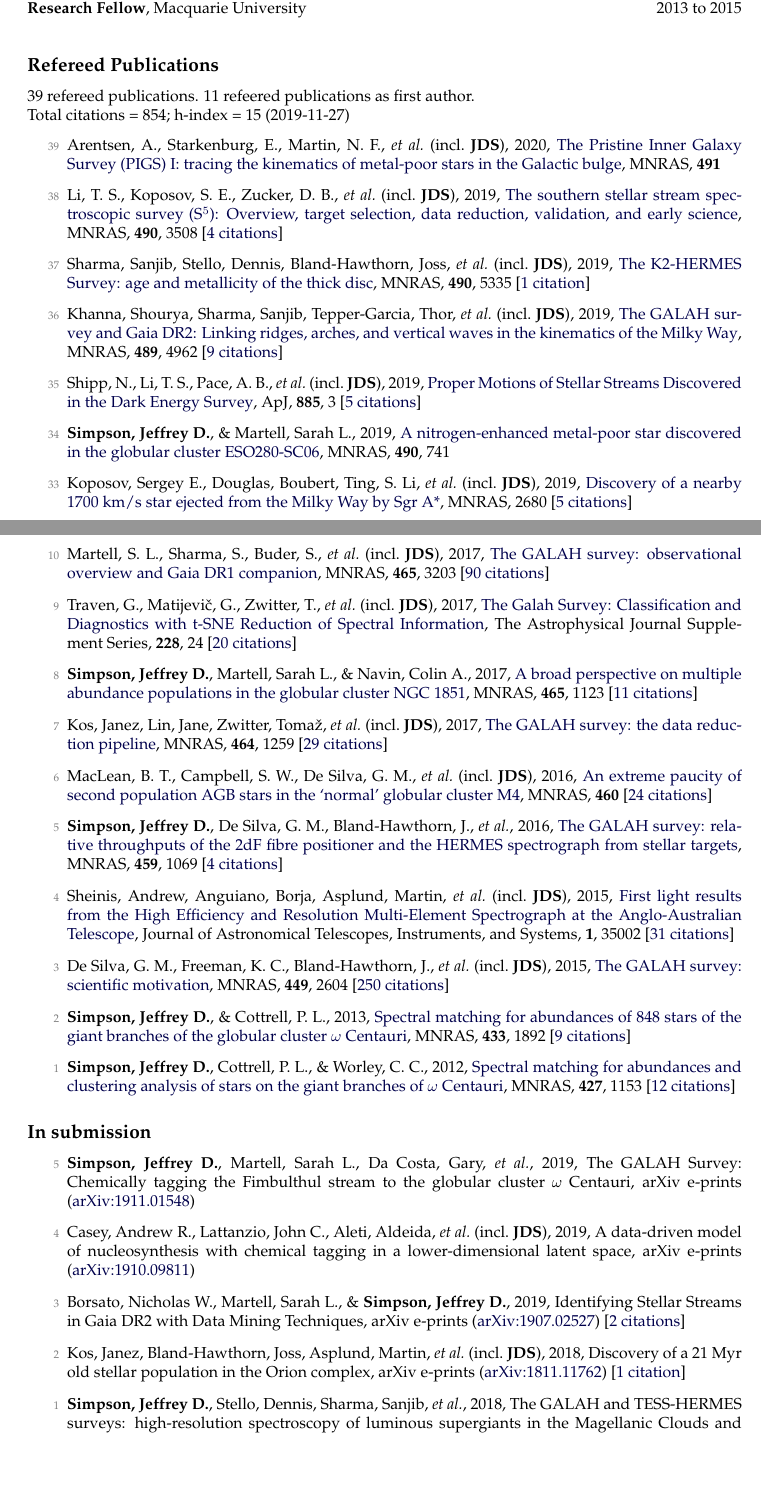
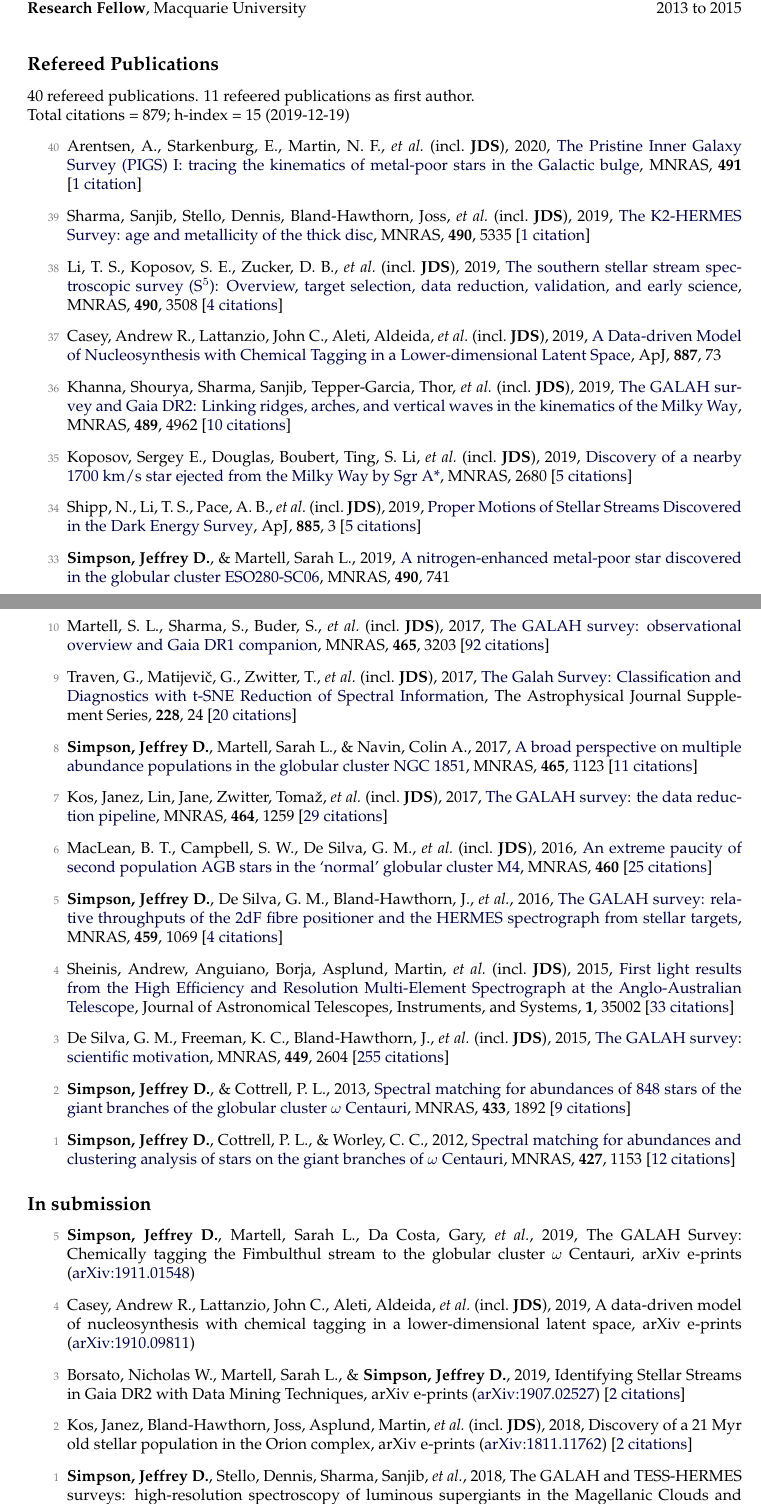
Before and after one commit to jeffreysimpson/new-cv, a LaTeX CV (tex_files/cv.tex, which reads tex_files/pubs_ref.tex, tex_files/pubs_summary.tex, tex_files/pubs_unref.tex): two parts of pages 1 and 3 of 5, joined at a grey line, cut so that both start at the same text, the shorter picture padded with empty space. Compiled offline with pdfLaTeX.

Commit message:
citation updates

```diff
--- a/tex_files/pubs_ref.tex
+++ b/tex_files/pubs_ref.tex
@@ -1,16 +1,18 @@
-\item[{\color{numcolor}\scriptsize39}] Arentsen, A., Starkenburg, E., Martin, N. F., \etal\ (incl.\ \textbf{JDS}), 2020, \doi{10.1093/mnrasl/slz156}{The Pristine Inner Galaxy Survey (PIGS) I: tracing the kinematics of metal-poor stars in the Galactic bulge}, \mnras, \textbf{491}
+\item[{\color{numcolor}\scriptsize40}] Arentsen, A., Starkenburg, E., Martin, N. F., \etal\ (incl.\ \textbf{JDS}), 2020, \doi{10.1093/mnrasl/slz156}{The Pristine Inner Galaxy Survey (PIGS) I: tracing the kinematics of metal-poor stars in the Galactic bulge}, \mnras, \textbf{491} [\href{https://ui.adsabs.harvard.edu/#abs/2020MNRAS.491L..11A}{1~citation}]
+
+\item[{\color{numcolor}\scriptsize39}] Sharma, Sanjib, Stello, Dennis, Bland-Hawthorn, Joss, \etal\ (incl.\ \textbf{JDS}), 2019, \doi{10.1093/mnras/stz2861}{The K2-HERMES Survey: age and metallicity of the thick disc}, \mnras, \textbf{490}, 5335 [\href{https://ui.adsabs.harvard.edu/#abs/2019MNRAS.490.5335S}{1~citation}]
 
 \item[{\color{numcolor}\scriptsize38}] Li, T. S., Koposov, S. E., Zucker, D. B., \etal\ (incl.\ \textbf{JDS}), 2019, \doi{10.1093/mnras/stz2731}{The southern stellar stream spectroscopic survey (S$^5$): Overview, target selection, data reduction, validation, and early science}, \mnras, \textbf{490}, 3508 [\href{https://ui.adsabs.harvard.edu/#abs/2019MNRAS.490.3508L}{4~citations}]
 
-\item[{\color{numcolor}\scriptsize37}] Sharma, Sanjib, Stello, Dennis, Bland-Hawthorn, Joss, \etal\ (incl.\ \textbf{JDS}), 2019, \doi{10.1093/mnras/stz2861}{The K2-HERMES Survey: age and metallicity of the thick disc}, \mnras, \textbf{490}, 5335 [\href{https://ui.adsabs.harvard.edu/#abs/2019MNRAS.490.5335S}{1~citation}]
+\item[{\color{numcolor}\scriptsize37}] Casey, Andrew R., Lattanzio, John C., Aleti, Aldeida, \etal\ (incl.\ \textbf{JDS}), 2019, \doi{10.3847/1538-4357/ab4fea}{A Data-driven Model of Nucleosynthesis with Chemical Tagging in a Lower-dimensional Latent Space}, \apj, \textbf{887}, 73
 
-\item[{\color{numcolor}\scriptsize36}] Khanna, Shourya, Sharma, Sanjib, Tepper-Garcia, Thor, \etal\ (incl.\ \textbf{JDS}), 2019, \doi{10.1093/mnras/stz2462}{The GALAH survey and Gaia DR2: Linking ridges, arches, and vertical waves in the kinematics of the Milky Way}, \mnras, \textbf{489}, 4962 [\href{https://ui.adsabs.harvard.edu/#abs/2019MNRAS.489.4962K}{9~citations}]
+\item[{\color{numcolor}\scriptsize36}] Khanna, Shourya, Sharma, Sanjib, Tepper-Garcia, Thor, \etal\ (incl.\ \textbf{JDS}), 2019, \doi{10.1093/mnras/stz2462}{The GALAH survey and Gaia DR2: Linking ridges, arches, and vertical waves in the kinematics of the Milky Way}, \mnras, \textbf{489}, 4962 [\href{https://ui.adsabs.harvard.edu/#abs/2019MNRAS.489.4962K}{10~citations}]
 
-\item[{\color{numcolor}\scriptsize35}] Shipp, N., Li, T. S., Pace, A. B., \etal\ (incl.\ \textbf{JDS}), 2019, \doi{10.3847/1538-4357/ab44bf}{Proper Motions of Stellar Streams Discovered in the Dark Energy Survey}, \apj, \textbf{885}, 3 [\href{https://ui.adsabs.harvard.edu/#abs/2019ApJ...885....3S}{5~citations}]
+\item[{\color{numcolor}\scriptsize35}] Koposov, Sergey E., Douglas, Boubert, Ting, S. Li, \etal\ (incl.\ \textbf{JDS}), 2019, \doi{10.1093/mnras/stz3081}{Discovery of a nearby 1700 km/s star ejected from the Milky Way by Sgr A*}, \mnras, 2680 [\href{https://ui.adsabs.harvard.edu/#abs/2019MNRAS.tmp.2680K}{5~citations}]
 
-\item[{\color{numcolor}\scriptsize34}] \textbf{Simpson, Jeffrey D.}, \& Martell, Sarah L., 2019, \doi{10.1093/mnras/stz2611}{A nitrogen-enhanced metal-poor star discovered in the globular cluster ESO280-SC06}, \mnras, \textbf{490}, 741
+\item[{\color{numcolor}\scriptsize34}] Shipp, N., Li, T. S., Pace, A. B., \etal\ (incl.\ \textbf{JDS}), 2019, \doi{10.3847/1538-4357/ab44bf}{Proper Motions of Stellar Streams Discovered in the Dark Energy Survey}, \apj, \textbf{885}, 3 [\href{https://ui.adsabs.harvard.edu/#abs/2019ApJ...885....3S}{5~citations}]
 
-\item[{\color{numcolor}\scriptsize33}] Koposov, Sergey E., Douglas, Boubert, Ting, S. Li, \etal\ (incl.\ \textbf{JDS}), 2019, \doi{10.1093/mnras/stz3081}{Discovery of a nearby 1700 km/s star ejected from the Milky Way by Sgr A*}, \mnras, 2680 [\href{https://ui.adsabs.harvard.edu/#abs/2019MNRAS.tmp.2680K}{5~citations}]
+\item[{\color{numcolor}\scriptsize33}] \textbf{Simpson, Jeffrey D.}, \& Martell, Sarah L., 2019, \doi{10.1093/mnras/stz2611}{A nitrogen-enhanced metal-poor star discovered in the globular cluster ESO280-SC06}, \mnras, \textbf{490}, 741
 
 \item[{\color{numcolor}\scriptsize32}] Koposov, Sergey E., Boubert, Douglas, Li, Ting S., \etal\ (incl.\ \textbf{JDS}), 2019, \doi{10.1093/mnras/stz3081}{Discovery of a nearby 1700 km/s star ejected from the Milky Way by Sgr A*}, \mnras, 2727
 
@@ -56,7 +58,7 @@
 
 \item[{\color{numcolor}\scriptsize11}] \textbf{Simpson, Jeffrey D.}, De Silva, G. M., Martell, S. L., \etal, 2017, \doi{10.1093/mnras/stx1892}{Siriusly, a newly identified intermediate-age Milky Way stellar cluster: a spectroscopic study of Gaia 1}, \mnras, \textbf{471}, 4087 [\href{https://ui.adsabs.harvard.edu/#abs/2017MNRAS.471.4087S}{8~citations}]
 
-\item[{\color{numcolor}\scriptsize10}] Martell, S. L., Sharma, S., Buder, S., \etal\ (incl.\ \textbf{JDS}), 2017, \doi{10.1093/mnras/stw2835}{The GALAH survey: observational overview and Gaia DR1 companion}, \mnras, \textbf{465}, 3203 [\href{https://ui.adsabs.harvard.edu/#abs/2017MNRAS.465.3203M}{90~citations}]
+\item[{\color{numcolor}\scriptsize10}] Martell, S. L., Sharma, S., Buder, S., \etal\ (incl.\ \textbf{JDS}), 2017, \doi{10.1093/mnras/stw2835}{The GALAH survey: observational overview and Gaia DR1 companion}, \mnras, \textbf{465}, 3203 [\href{https://ui.adsabs.harvard.edu/#abs/2017MNRAS.465.3203M}{92~citations}]
 
 \item[{\color{numcolor}\scriptsize9}] Traven, G., Matijevi{\v{c}}, G., Zwitter, T., \etal\ (incl.\ \textbf{JDS}), 2017, \doi{10.3847/1538-4365/228/2/24}{The Galah Survey: Classification and Diagnostics with t-SNE Reduction of Spectral Information}, The Astrophysical Journal Supplement Series, \textbf{228}, 24 [\href{https://ui.adsabs.harvard.edu/#abs/2017ApJS..228...24T}{20~citations}]
 
@@ -64,13 +66,13 @@
 
 \item[{\color{numcolor}\scriptsize7}] Kos, Janez, Lin, Jane, Zwitter, Toma{\v{z}}, \etal\ (incl.\ \textbf{JDS}), 2017, \doi{10.1093/mnras/stw2064}{The GALAH survey: the data reduction pipeline}, \mnras, \textbf{464}, 1259 [\href{https://ui.adsabs.harvard.edu/#abs/2017MNRAS.464.1259K}{29~citations}]
 
-\item[{\color{numcolor}\scriptsize6}] MacLean, B. T., Campbell, S. W., De Silva, G. M., \etal\ (incl.\ \textbf{JDS}), 2016, \doi{10.1093/mnrasl/slw073}{An extreme paucity of second population AGB stars in the `normal' globular cluster M4}, \mnras, \textbf{460} [\href{https://ui.adsabs.harvard.edu/#abs/2016MNRAS.460L..69M}{24~citations}]
+\item[{\color{numcolor}\scriptsize6}] MacLean, B. T., Campbell, S. W., De Silva, G. M., \etal\ (incl.\ \textbf{JDS}), 2016, \doi{10.1093/mnrasl/slw073}{An extreme paucity of second population AGB stars in the `normal' globular cluster M4}, \mnras, \textbf{460} [\href{https://ui.adsabs.harvard.edu/#abs/2016MNRAS.460L..69M}{25~citations}]
 
 \item[{\color{numcolor}\scriptsize5}] \textbf{Simpson, Jeffrey D.}, De Silva, G. M., Bland-Hawthorn, J., \etal, 2016, \doi{10.1093/mnras/stw746}{The GALAH survey: relative throughputs of the 2dF fibre positioner and the HERMES spectrograph from stellar targets}, \mnras, \textbf{459}, 1069 [\href{https://ui.adsabs.harvard.edu/#abs/2016MNRAS.459.1069S}{4~citations}]
 
-\item[{\color{numcolor}\scriptsize4}] Sheinis, Andrew, Anguiano, Borja, Asplund, Martin, \etal\ (incl.\ \textbf{JDS}), 2015, \doi{10.1117/1.JATIS.1.3.035002}{First light results from the High Efficiency and Resolution Multi-Element Spectrograph at the Anglo-Australian Telescope}, Journal of Astronomical Telescopes, Instruments, and Systems, \textbf{1}, 35002 [\href{https://ui.adsabs.harvard.edu/#abs/2015JATIS...1c5002S}{31~citations}]
+\item[{\color{numcolor}\scriptsize4}] Sheinis, Andrew, Anguiano, Borja, Asplund, Martin, \etal\ (incl.\ \textbf{JDS}), 2015, \doi{10.1117/1.JATIS.1.3.035002}{First light results from the High Efficiency and Resolution Multi-Element Spectrograph at the Anglo-Australian Telescope}, Journal of Astronomical Telescopes, Instruments, and Systems, \textbf{1}, 35002 [\href{https://ui.adsabs.harvard.edu/#abs/2015JATIS...1c5002S}{33~citations}]
 
-\item[{\color{numcolor}\scriptsize3}] De Silva, G. M., Freeman, K. C., Bland-Hawthorn, J., \etal\ (incl.\ \textbf{JDS}), 2015, \doi{10.1093/mnras/stv327}{The GALAH survey: scientific motivation}, \mnras, \textbf{449}, 2604 [\href{https://ui.adsabs.harvard.edu/#abs/2015MNRAS.449.2604D}{250~citations}]
+\item[{\color{numcolor}\scriptsize3}] De Silva, G. M., Freeman, K. C., Bland-Hawthorn, J., \etal\ (incl.\ \textbf{JDS}), 2015, \doi{10.1093/mnras/stv327}{The GALAH survey: scientific motivation}, \mnras, \textbf{449}, 2604 [\href{https://ui.adsabs.harvard.edu/#abs/2015MNRAS.449.2604D}{255~citations}]
 
 \item[{\color{numcolor}\scriptsize2}] \textbf{Simpson, Jeffrey D.}, \& Cottrell, P. L., 2013, \doi{10.1093/mnras/stt857}{Spectral matching for abundances of 848 stars of the giant branches of the globular cluster {\ensuremath{\omega}} Centauri}, \mnras, \textbf{433}, 1892 [\href{https://ui.adsabs.harvard.edu/#abs/2013MNRAS.433.1892S}{9~citations}]
 
--- a/tex_files/pubs_summary.tex
+++ b/tex_files/pubs_summary.tex
@@ -1,3 +1,3 @@
-39 refereed publications. 11 refeered publications as first author.
+40 refereed publications. 11 refeered publications as first author.
 
-Total citations~=~854; h-index~=~15 (2019-11-27)
+Total citations~=~879; h-index~=~15 (2019-12-19)
--- a/tex_files/pubs_unref.tex
+++ b/tex_files/pubs_unref.tex
@@ -4,6 +4,6 @@
 
 \item[{\color{numcolor}\scriptsize3}] Borsato, Nicholas W., Martell, Sarah L., \& \textbf{Simpson, Jeffrey D.}, 2019, Identifying Stellar Streams in Gaia DR2 with Data Mining Techniques, arXiv e-prints (\arxiv{1907.02527}) [\href{https://ui.adsabs.harvard.edu/#abs/2019arXiv190702527B}{2~citations}]
 
-\item[{\color{numcolor}\scriptsize2}] Kos, Janez, Bland-Hawthorn, Joss, Asplund, Martin, \etal\ (incl.\ \textbf{JDS}), 2018, Discovery of a 21 Myr old stellar population in the Orion complex, arXiv e-prints (\arxiv{1811.11762}) [\href{https://ui.adsabs.harvard.edu/#abs/2018arXiv181111762K}{1~citation}]
+\item[{\color{numcolor}\scriptsize2}] Kos, Janez, Bland-Hawthorn, Joss, Asplund, Martin, \etal\ (incl.\ \textbf{JDS}), 2018, Discovery of a 21 Myr old stellar population in the Orion complex, arXiv e-prints (\arxiv{1811.11762}) [\href{https://ui.adsabs.harvard.edu/#abs/2018arXiv181111762K}{2~citations}]
 
 \item[{\color{numcolor}\scriptsize1}] \textbf{Simpson, Jeffrey D.}, Stello, Dennis, Sharma, Sanjib, \etal, 2018, The GALAH and TESS-HERMES surveys: high-resolution spectroscopy of luminous supergiants in the Magellanic Clouds and Bridge, arXiv e-prints (\arxiv{1804.05900}) [\href{https://ui.adsabs.harvard.edu/#abs/2018arXiv180405900S}{1~citation}]
```
Also changed, not shown: tex_files/pubs_ref.tex (8 more changed lines), 1 other file.
